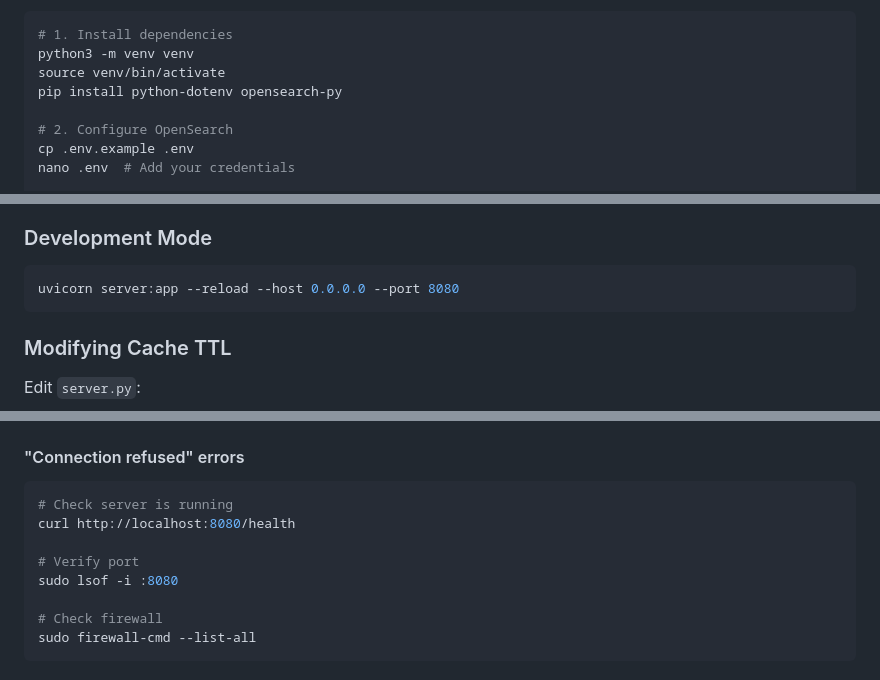
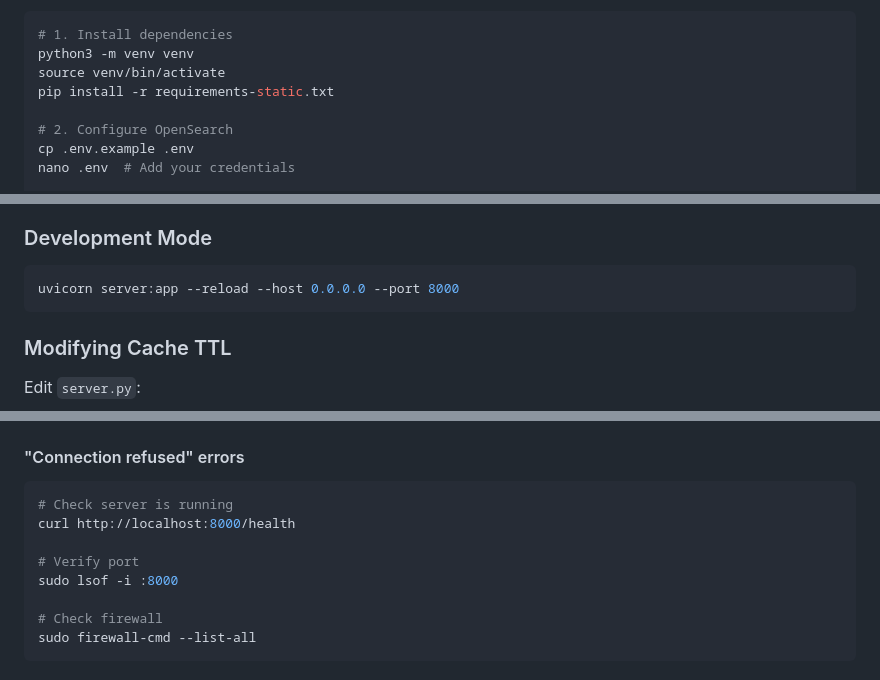
Before and after one commit to grdumas/heatseek, a Markdown page: README.md, 3 parts joined by grey strips. Drawn GitHub-style.

````diff
--- a/README.md
+++ b/README.md
@@ -78,7 +78,7 @@ Best for periodic reporting or sharing coverage snapshots via email/Confluence.
 # 1. Install dependencies
 python3 -m venv venv
 source venv/bin/activate
-pip install python-dotenv opensearch-py
+pip install -r requirements-static.txt
 
 # 2. Configure OpenSearch
 cp .env.example .env
@@ -235,7 +238,7 @@ See [DEPLOYMENT.md](DEPLOYMENT.md) for complete production deployment guide incl
 
 ### Development Mode
 ```bash
-uvicorn server:app --reload --host 0.0.0.0 --port 8080
+uvicorn server:app --reload --host 0.0.0.0 --port 8000
 ```
 
 ### Modifying Cache TTL
@@ -492,10 +495,10 @@ tail -f logs/heatseek.log
 #### "Connection refused" errors
 ```bash
 # Check server is running
-curl http://localhost:8080/health
+curl http://localhost:8000/health
 
 # Verify port
-sudo lsof -i :8080
+sudo lsof -i :8000
 
 # Check firewall
 sudo firewall-cmd --list-all
````
Also changed, not shown: other parts of README.md (+20 -17 lines).
